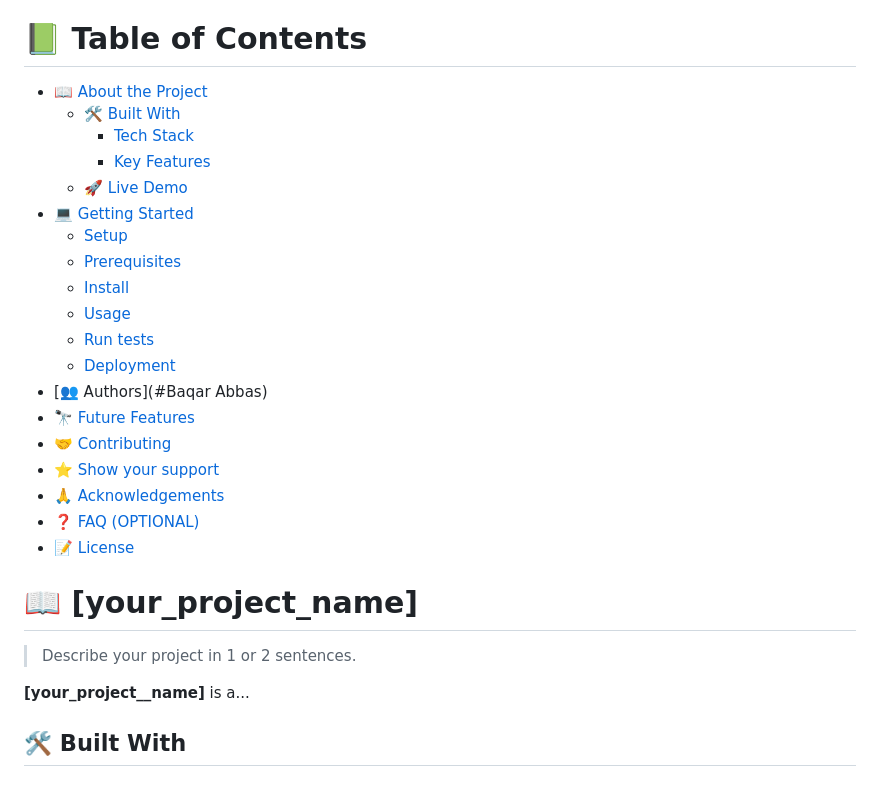
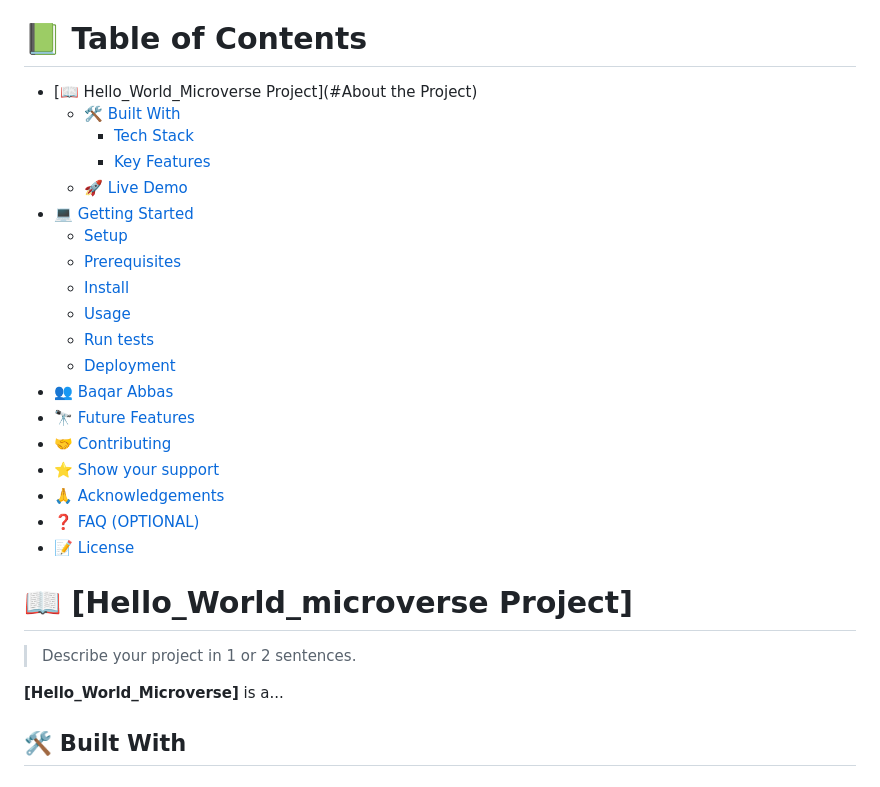
Before and after one commit to baqar-abbas/Hello_World_Microverse, a Markdown page: README.md, the part around the change. Drawn GitHub-style.

Commit message:
Update README.md
Updated Author Information and updated About the Project Section

```diff
--- a/README.md
+++ b/README.md
@@ -39,7 +39,7 @@ After you're finished please remove all the comments and instructions!
 
 # 📗 Table of Contents
 
-- [📖 About the Project](#Hello_World_Microverse)
+- [📖 Hello_World_Microverse Project](#About the Project)
   - [🛠 Built With](#built-with)
     - [Tech Stack](#tech-stack)
     - [Key Features](#key-features)
@@ -51,7 +51,7 @@ After you're finished please remove all the comments and instructions!
   - [Usage](#usage)
   - [Run tests](#run-tests)
   - [Deployment](#triangular_flag_on_post-deployment)
-- [👥 Authors](#Baqar Abbas)
+- [👥 Baqar Abbas](#authors)
 - [🔭 Future Features](#future-features)
 - [🤝 Contributing](#contributing)
 - [⭐️ Show your support](#support)
@@ -61,11 +61,11 @@ After you're finished please remove all the comments and instructions!
 
 <!-- PROJECT DESCRIPTION -->
 
-# 📖 [your_project_name] <a name="about-project"></a>
+# 📖 [Hello_World_microverse Project] <a name="about-project"></a>
 
 > Describe your project in 1 or 2 sentences.
 
-**[your_project__name]** is a...
+**[Hello_World_Microverse]** is a...
 
 ## 🛠 Built With <a name="built-with"></a>
 
```
